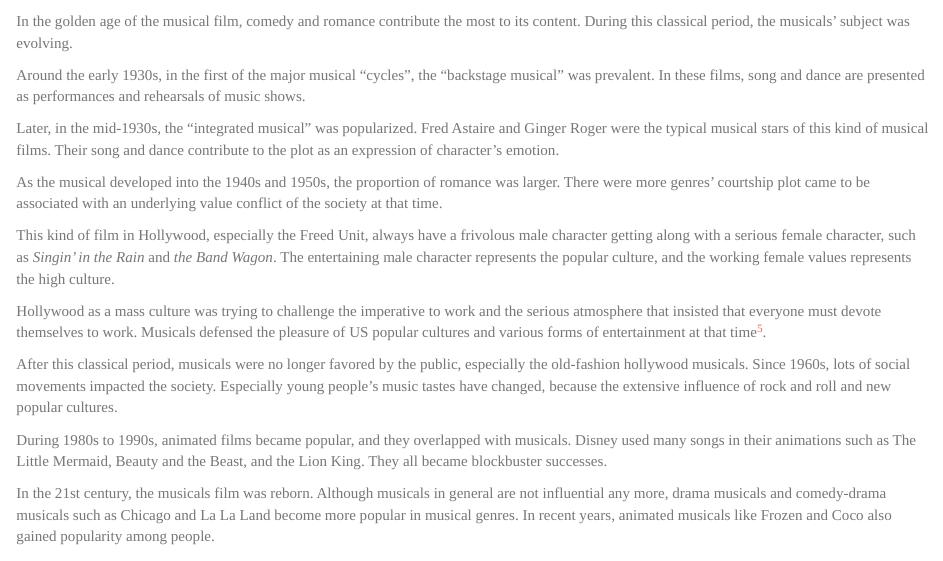
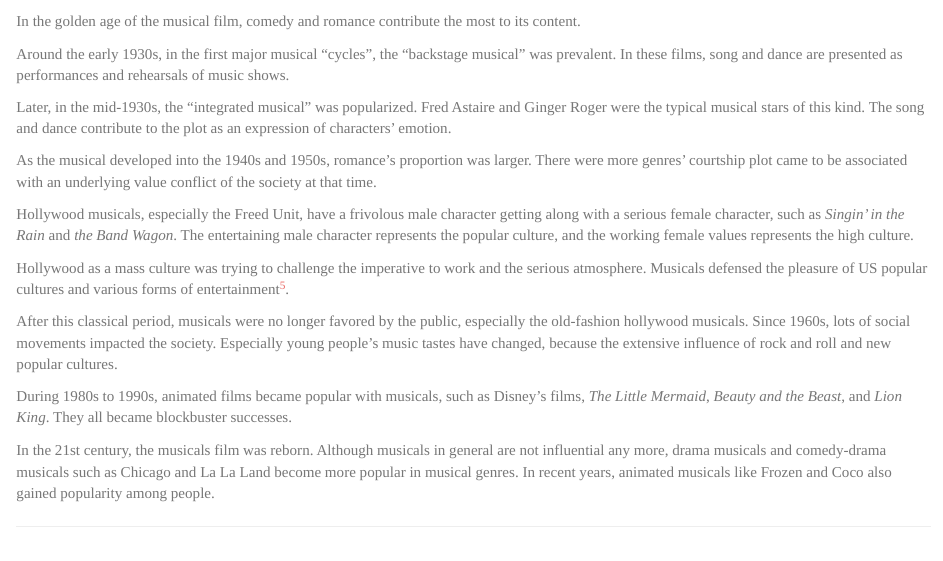
Before and after one commit to zicongwei/Genre_Multiplicity_in_Film, an R Markdown document (filmGenre.Rmd): the page in a window 1100 px wide, from 3360 px down. Rendered offline with R 4.5, knitr and Pandoc, with nearby package versions; some code elsewhere in the file could not run offline.

Commit message:
Update filmGenre.Rmd

````diff
--- a/filmGenre.Rmd
+++ b/filmGenre.Rmd
@@ -269,21 +269,21 @@
 ```{r message=FALSE, echo=TRUE, warning=FALSE, fig.align="center", fig.width=10, fig.height=6.5}
 plot5
 ```
-In the golden age of the musical film, comedy and romance contribute the most to its content. During this classical period, the musicals’ subject was evolving.
+In the golden age of the musical film, comedy and romance contribute the most to its content.
 
-Around the early 1930s, in the first of the major musical “cycles”, the “backstage musical” was prevalent. In these films, song and dance are presented as performances and rehearsals of music shows.
+Around the early 1930s, in the first major musical “cycles”, the “backstage musical” was prevalent. In these films, song and dance are presented as performances and rehearsals of music shows.
 
-Later, in the mid-1930s, the “integrated musical” was popularized. Fred Astaire and Ginger Roger were the typical musical stars of this kind of musical films. Their song and dance contribute to the plot as an expression of character’s emotion.
+Later, in the mid-1930s, the “integrated musical” was popularized. Fred Astaire and Ginger Roger were the typical musical stars of this kind. The song and dance contribute to the plot as an expression of characters’ emotion.
 
-As the musical developed into the 1940s and 1950s, the proportion of romance was larger. There were more genres’ courtship plot came to be associated with an underlying value conflict of the society at that time.
+As the musical developed into the 1940s and 1950s, romance's proportion was larger. There were more genres’ courtship plot came to be associated with an underlying value conflict of the society at that time.
 
-This kind of film in Hollywood, especially the Freed Unit, always have a frivolous male character getting along with a serious female character, such as *Singin’ in the Rain* and *the Band Wagon*. The entertaining male character represents the popular culture, and the working female values represents the high culture.
+Hollywood musicals, especially the Freed Unit, have a frivolous male character getting along with a serious female character, such as *Singin’ in the Rain* and *the Band Wagon*. The entertaining male character represents the popular culture, and the working female values represents the high culture.
 
-Hollywood as a mass culture was trying to challenge the imperative to work and the serious atmosphere that insisted that everyone must devote themselves to work. Musicals defensed the pleasure of US popular cultures and various forms of entertainment at that time[^5].
+Hollywood as a mass culture was trying to challenge the imperative to work and the serious atmosphere. Musicals defensed the pleasure of US popular cultures and various forms of entertainment[^5].
 
 After this classical period, musicals were no longer favored by the public, especially the old-fashion hollywood musicals. Since 1960s, lots of social movements impacted the society. Especially young people’s music tastes have changed, because the extensive influence of rock and roll and new popular cultures.
 
-During 1980s to 1990s, animated films became popular, and they overlapped with musicals. Disney used many songs in their animations such as The Little Mermaid, Beauty and the Beast, and the Lion King. They all became blockbuster successes.
+During 1980s to 1990s, animated films became popular with musicals, such as Disney's films, *The Little Mermaid*, *Beauty and the Beast*, and *Lion King*. They all became blockbuster successes.
 
 In the 21st century, the musicals film was reborn. Although musicals in general are not influential any more, drama musicals and comedy-drama musicals such as Chicago and La La Land become more popular in musical genres. In recent years, animated musicals like Frozen and Coco also gained popularity among people.
 
````
